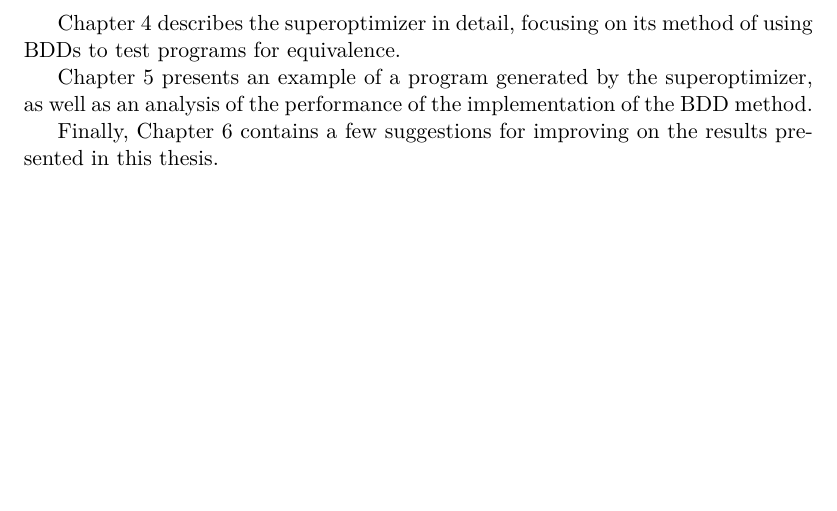
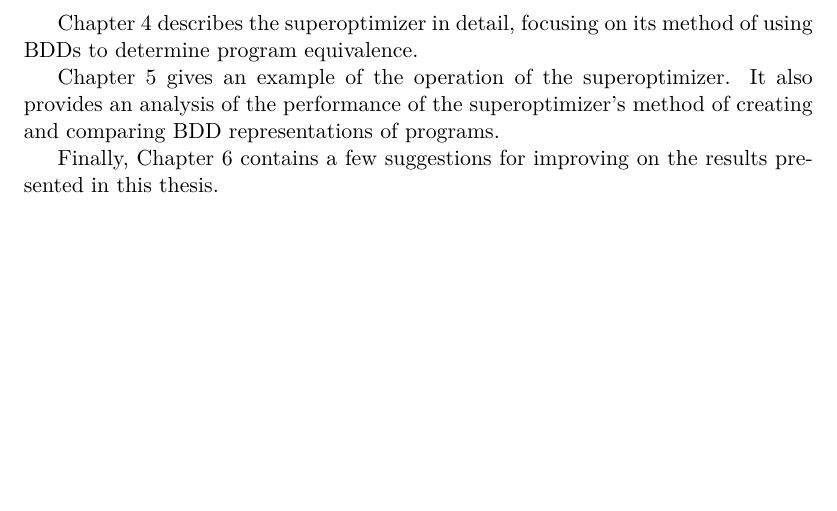
Before and after one commit to sarnesjo/thesis, a LaTeX thesis (thesis.tex): part of page 8 of 42, cut so that both start at the same text. Compiled offline with LuaLaTeX.

Commit message:
Updated Introduction chapter.

```diff
--- a/thesis.tex
+++ b/thesis.tex
@@ -83,9 +83,9 @@ Chapter~\ref{ch:background} provides a primer on the history and functionality o
 
 Chapter~\ref{ch:target_architecture} describes the subset of the x86 architecture which serves as the target architecture for the superoptimizer implemented as part of this thesis project.
 
-Chapter~\ref{ch:design_implementation} describes the superoptimizer in detail, focusing on its method of using BDDs to test programs for equivalence.
+Chapter~\ref{ch:design_implementation} describes the superoptimizer in detail, focusing on its method of using BDDs to determine program equivalence.
 
-Chapter~\ref{ch:results_conclusions} presents an example of a program generated by the superoptimizer, as well as an analysis of the performance of the implementation of the BDD method.
+Chapter~\ref{ch:results_conclusions} gives an example of the operation of the superoptimizer. It also provides an analysis of the performance of the superoptimizer's method of creating and comparing BDD representations of programs.
 
 Finally, Chapter~\ref{ch:recommendations_future_work} contains a few suggestions for improving on the results presented in this thesis.
 
```
